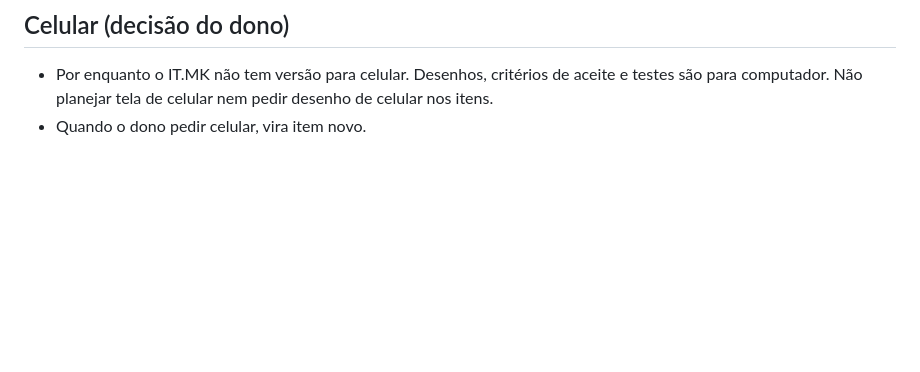
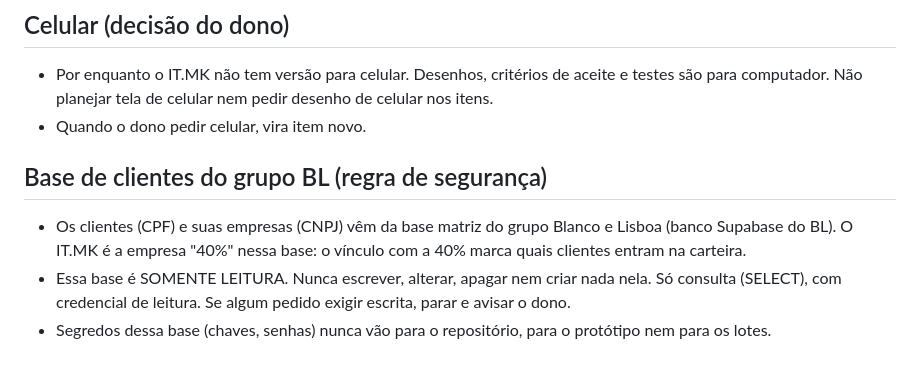
Before and after one commit to IT-IA-TEC/MK, a Markdown page: CLAUDE.md, the part around the change. GitHub-like rendering; blank space fills up the shorter version.

Commit message:
Regra: base de clientes do grupo BL é somente leitura
Co-Authored-By: Claude Sonnet 5.5 <noreply@anthropic.com>
Claude-Session: https://claude.ai/code/session_017JkVrTT5XMYYFK8VsBYZHm

```diff
--- a/CLAUDE.md
+++ b/CLAUDE.md
@@ -39,3 +39,8 @@
 ## Celular (decisão do dono)
 - Por enquanto o IT.MK não tem versão para celular. Desenhos, critérios de aceite e testes são para computador. Não planejar tela de celular nem pedir desenho de celular nos itens.
 - Quando o dono pedir celular, vira item novo.
+
+## Base de clientes do grupo BL (regra de segurança)
+- Os clientes (CPF) e suas empresas (CNPJ) vêm da base matriz do grupo Blanco e Lisboa (banco Supabase do BL). O IT.MK é a empresa "40%" nessa base: o vínculo com a 40% marca quais clientes entram na carteira.
+- Essa base é SOMENTE LEITURA. Nunca escrever, alterar, apagar nem criar nada nela. Só consulta (SELECT), com credencial de leitura. Se algum pedido exigir escrita, parar e avisar o dono.
+- Segredos dessa base (chaves, senhas) nunca vão para o repositório, para o protótipo nem para os lotes.
```
